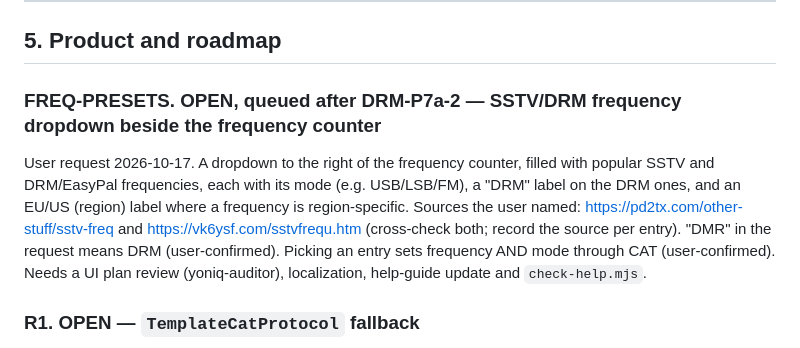
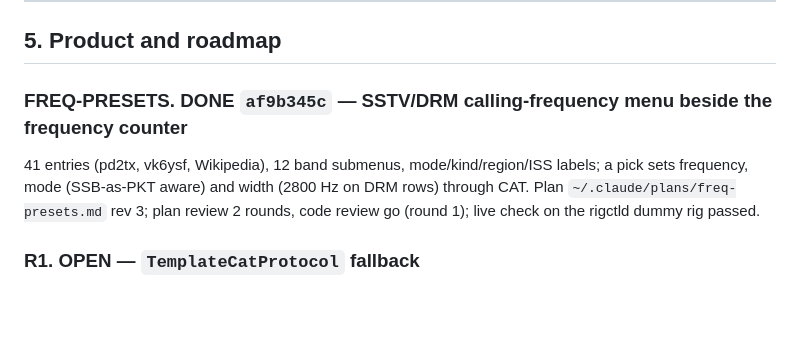
Before and after one commit to Ar0xA/Scanline-Studio, a Markdown page: BACKLOG.md, the part around the change. Drawn GitHub-style; blank space fills up the shorter version.

Commit message:
BACKLOG: FREQ-PRESETS done
Co-Authored-By: Claude Opus 5.5 <noreply@anthropic.com>

```diff
--- a/BACKLOG.md
+++ b/BACKLOG.md
@@ -215,13 +215,10 @@ ideally asserted in CI. No benchmark exists. `spec/06-sstv-dsp.md` Definition of
 
 ## 5. Product and roadmap
 
-### FREQ-PRESETS. OPEN, queued after DRM-P7a-2 — SSTV/DRM frequency dropdown beside the frequency counter
-User request 2026-10-17. A dropdown to the right of the frequency counter, filled with popular SSTV and DRM/EasyPal
-frequencies, each with its mode (e.g. USB/LSB/FM), a "DRM" label on the DRM ones, and an EU/US (region) label where a
-frequency is region-specific. Sources the user named: https://pd2tx.com/other-stuff/sstv-freq and
-https://vk6ysf.com/sstvfrequ.htm (cross-check both; record the source per entry). "DMR" in the request means DRM
-(user-confirmed). Picking an entry sets frequency AND mode through CAT (user-confirmed). Needs a UI plan review
-(yoniq-auditor), localization, help-guide update and `check-help.mjs`.
+### FREQ-PRESETS. DONE `af9b345c` — SSTV/DRM calling-frequency menu beside the frequency counter
+41 entries (pd2tx, vk6ysf, Wikipedia), 12 band submenus, mode/kind/region/ISS labels; a pick sets frequency, mode
+(SSB-as-PKT aware) and width (2800 Hz on DRM rows) through CAT. Plan `~/.claude/plans/freq-presets.md` rev 3; plan
+review 2 rounds, code review go (round 1); live check on the rigctld dummy rig passed.
 
 ### R1. OPEN — `TemplateCatProtocol` fallback
 
```
